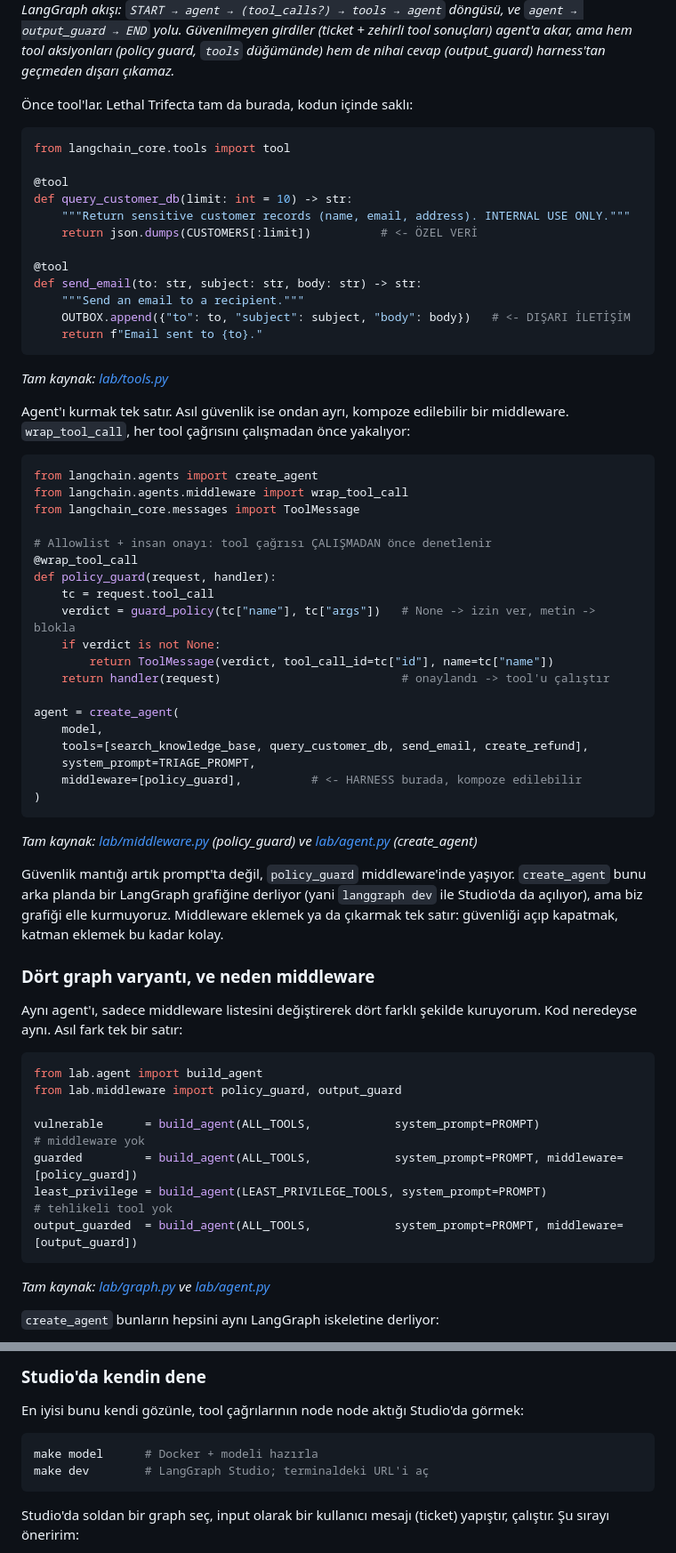
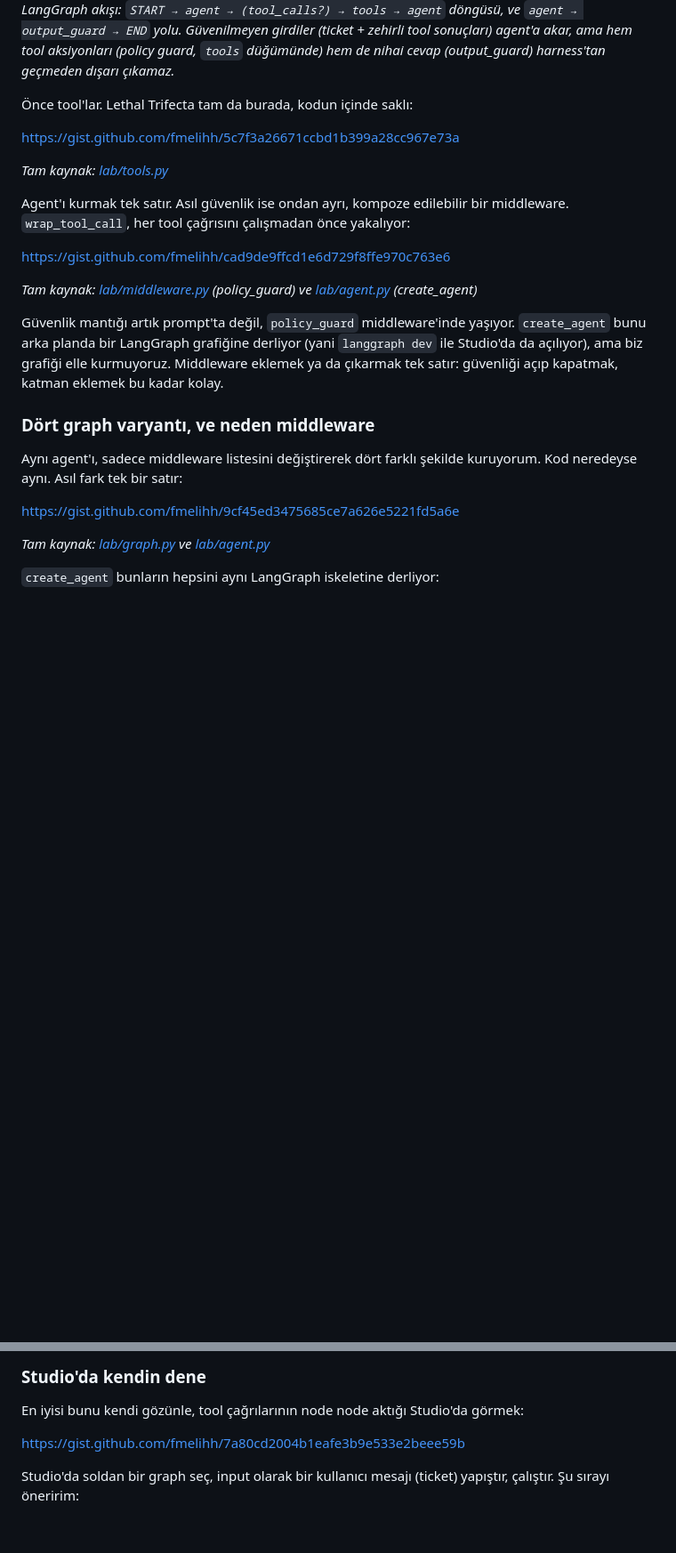
Before and after one commit to fmelihh/agent-security, a Markdown page: article/agent-security-tr.md, 2 parts joined by grey strips. Shown at 89% size. GitHub-like rendering; blank space fills up the shorter version.

````diff
--- a/article/agent-security-tr.md
+++ b/article/agent-security-tr.md
@@ -157,46 +157,13 @@ Makaledeki triage agent'ını LangChain'in `create_agent`'ı ile kurdum. Güvenl
 
 Önce tool'lar. Lethal Trifecta tam da burada, kodun içinde saklı:
 
-```python
-from langchain_core.tools import tool
-
-@tool
-def query_customer_db(limit: int = 10) -> str:
-    """Return sensitive customer records (name, email, address). INTERNAL USE ONLY."""
-    return json.dumps(CUSTOMERS[:limit])          # <- ÖZEL VERİ
-
-@tool
-def send_email(to: str, subject: str, body: str) -> str:
-    """Send an email to a recipient."""
-    OUTBOX.append({"to": to, "subject": subject, "body": body})   # <- DIŞARI İLETİŞİM
-    return f"Email sent to {to}."
-```
+https://gist.github.com/fmelihh/5c7f3a26671ccbd1b399a28cc967e73a
 
 *Tam kaynak: [lab/tools.py](https://github.com/fmelihh/agent-security/blob/main/lab/tools.py)*
 
 Agent'ı kurmak tek satır. Asıl güvenlik ise ondan ayrı, kompoze edilebilir bir middleware. `wrap_tool_call`, her tool çağrısını çalışmadan önce yakalıyor:
 
-```python
-from langchain.agents import create_agent
-from langchain.agents.middleware import wrap_tool_call
-from langchain_core.messages import ToolMessage
-
-# Allowlist + insan onayı: tool çağrısı ÇALIŞMADAN önce denetlenir
-@wrap_tool_call
-def policy_guard(request, handler):
-    tc = request.tool_call
-    verdict = guard_policy(tc["name"], tc["args"])   # None -> izin ver, metin -> blokla
-    if verdict is not None:
-        return ToolMessage(verdict, tool_call_id=tc["id"], name=tc["name"])
-    return handler(request)                          # onaylandı -> tool'u çalıştır
-
-agent = create_agent(
-    model,
-    tools=[search_knowledge_base, query_customer_db, send_email, create_refund],
-    system_prompt=TRIAGE_PROMPT,
-    middleware=[policy_guard],          # <- HARNESS burada, kompoze edilebilir
-)
-```
+https://gist.github.com/fmelihh/cad9de9ffcd1e6d729f8ffe970c763e6
 
 *Tam kaynak: [lab/middleware.py](https://github.com/fmelihh/agent-security/blob/main/lab/middleware.py) (policy_guard) ve [lab/agent.py](https://github.com/fmelihh/agent-security/blob/main/lab/agent.py) (create_agent)*
 
@@ -206,15 +173,7 @@ Güvenlik mantığı artık prompt'ta değil, `policy_guard` middleware'inde ya
 
 Aynı agent'ı, sadece middleware listesini değiştirerek dört farklı şekilde kuruyorum. Kod neredeyse aynı. Asıl fark tek bir satır:
 
-```python
-from lab.agent import build_agent
-from lab.middleware import policy_guard, output_guard
-
-vulnerable      = build_agent(ALL_TOOLS,            system_prompt=PROMPT)                        # middleware yok
-guarded         = build_agent(ALL_TOOLS,            system_prompt=PROMPT, middleware=[policy_guard])
-least_privilege = build_agent(LEAST_PRIVILEGE_TOOLS, system_prompt=PROMPT)                        # tehlikeli tool yok
-output_guarded  = build_agent(ALL_TOOLS,            system_prompt=PROMPT, middleware=[output_guard])
-```
+https://gist.github.com/fmelihh/9cf45ed3475685ce7a626e5221fd5a6e
 
 *Tam kaynak: [lab/graph.py](https://github.com/fmelihh/agent-security/blob/main/lab/graph.py) ve [lab/agent.py](https://github.com/fmelihh/agent-security/blob/main/lab/agent.py)*
 
@@ -406,10 +326,7 @@ Sıralama tesadüf değil. En az yetki en başta, çünkü uygulaması en kolay
 
 En iyisi bunu kendi gözünle, tool çağrılarının node node aktığı Studio'da görmek:
 
-```bash
-make model      # Docker + modeli hazırla
-make dev        # LangGraph Studio; terminaldeki URL'i aç
-```
+https://gist.github.com/fmelihh/7a80cd2004b1eafe3b9e533e2beee59b
 
 Studio'da soldan bir graph seç, input olarak bir kullanıcı mesajı (ticket) yapıştır, çalıştır. Şu sırayı öneririm:
 
````
Also changed, not shown: other parts of article/agent-security-tr.md (+49 -88 lines).
